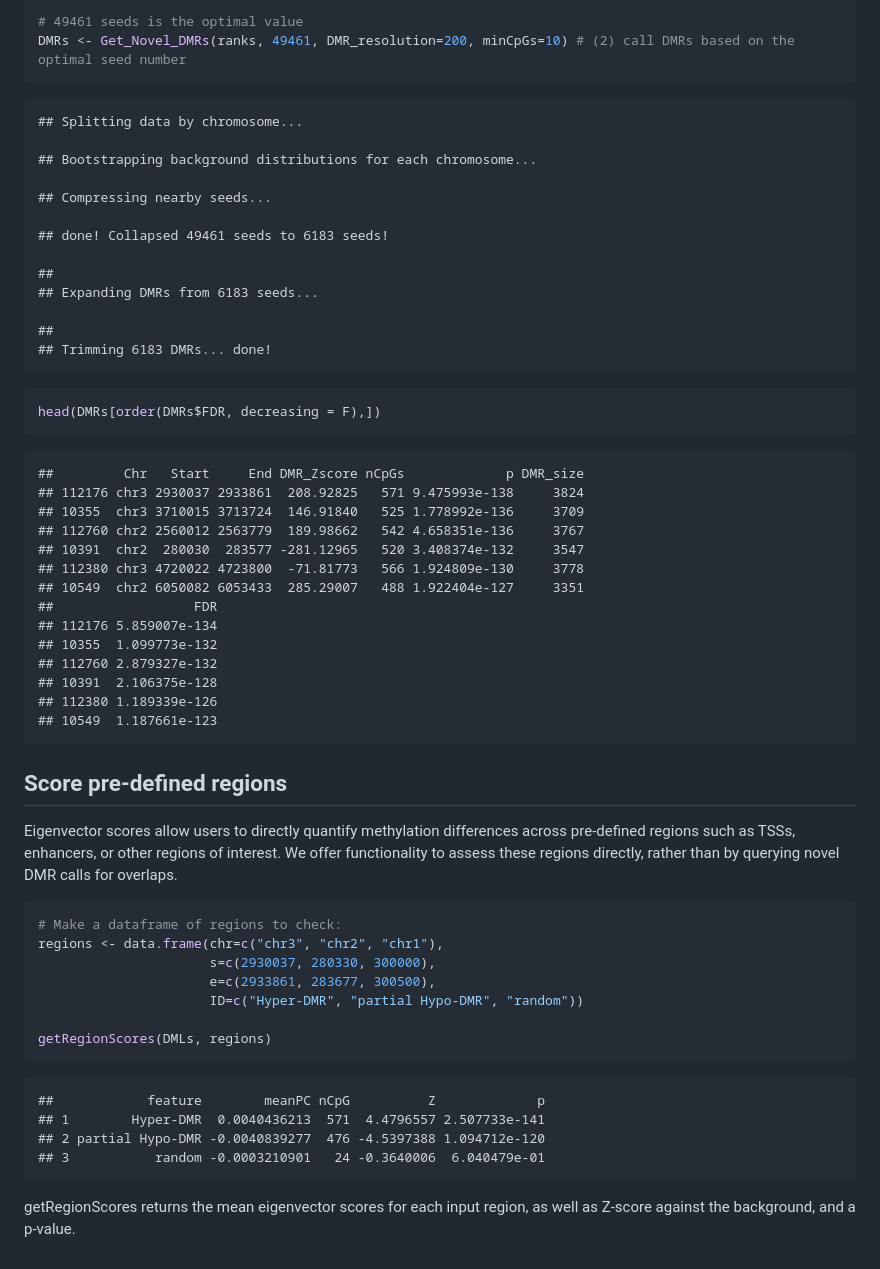
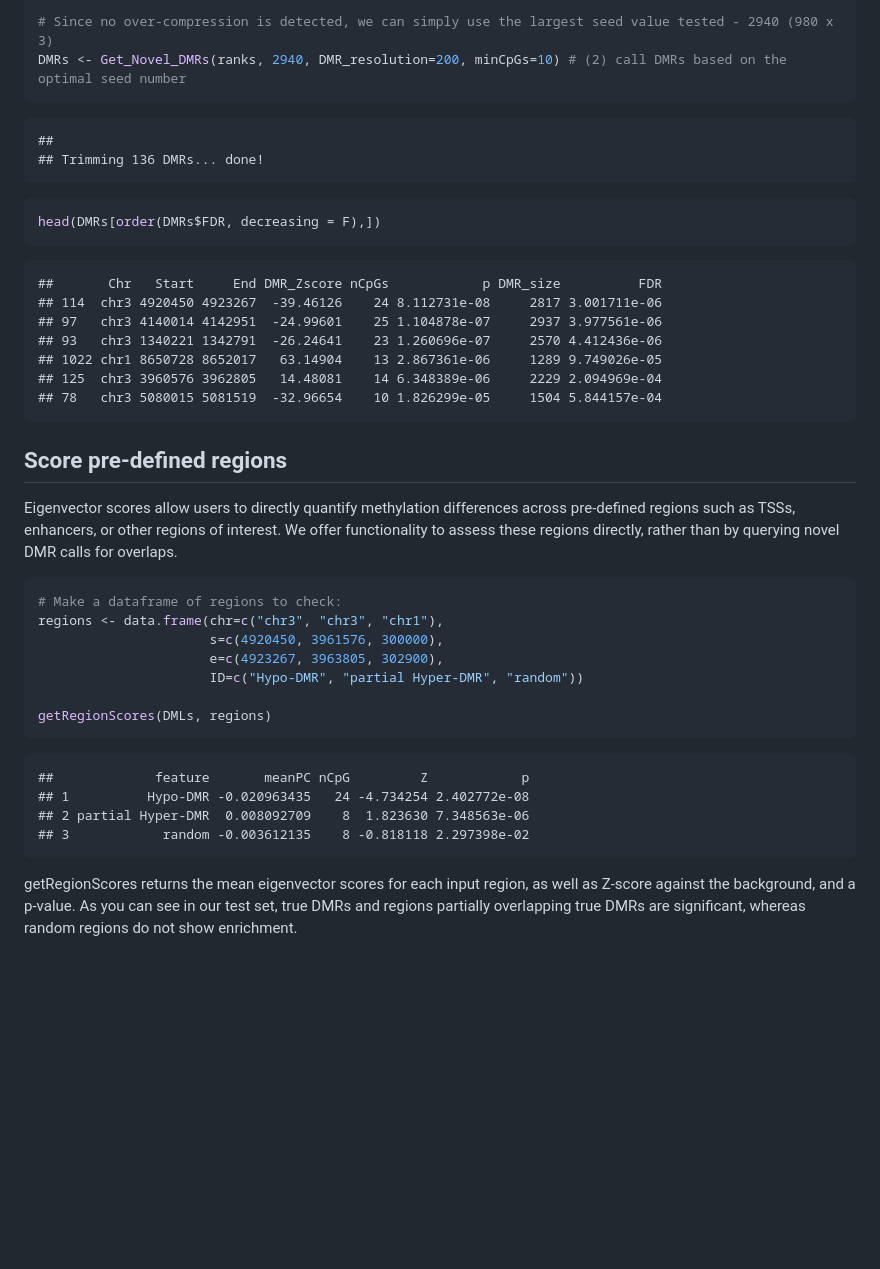
Before and after one commit to katlande/PCBS, a Markdown page: PCBS_Vignette.md, the part around the change printed below. GitHub-like rendering; blank space fills up the shorter version.

Commit message:
update vignette with test data

````diff
--- a/PCBS_Vignette.md
+++ b/PCBS_Vignette.md
@@ -168,41 +185,23 @@ find_best_nSeed(ranks, 21983) # (1) identifying the optimal number of seeds to u
 
 ``` r
-# 49461 seeds is the optimal value
-DMRs <- Get_Novel_DMRs(ranks, 49461, DMR_resolution=200, minCpGs=10) # (2) call DMRs based on the optimal seed number
+# Since no over-compression is detected, we can simply use the largest seed value tested - 2940 (980 x 3)
+DMRs <- Get_Novel_DMRs(ranks, 2940, DMR_resolution=200, minCpGs=10) # (2) call DMRs based on the optimal seed number
 ```
 
-    ## Splitting data by chromosome...
-
-    ## Bootstrapping background distributions for each chromosome...
-
-    ## Compressing nearby seeds...
-
-    ## done! Collapsed 49461 seeds to 6183 seeds!
-
     ##
-    ## Expanding DMRs from 6183 seeds...
-
-    ##
-    ## Trimming 6183 DMRs... done!
+    ## Trimming 136 DMRs... done!
 
 ``` r
 head(DMRs[order(DMRs$FDR, decreasing = F),])
 ```
 
-    ##         Chr   Start     End DMR_Zscore nCpGs             p DMR_size
-    ## 112176 chr3 2930037 2933861  208.92825   571 9.475993e-138     3824
-    ## 10355  chr3 3710015 3713724  146.91840   525 1.778992e-136     3709
-    ## 112760 chr2 2560012 2563779  189.98662   542 4.658351e-136     3767
-    ## 10391  chr2  280030  283577 -281.12965   520 3.408374e-132     3547
-    ## 112380 chr3 4720022 4723800  -71.81773   566 1.924809e-130     3778
-    ## 10549  chr2 6050082 6053433  285.29007   488 1.922404e-127     3351
-    ##                  FDR
-    ## 112176 5.859007e-134
-    ## 10355  1.099773e-132
-    ## 112760 2.879327e-132
-    ## 10391  2.106375e-128
-    ## 112380 1.189339e-126
-    ## 10549  1.187661e-123
+    ##       Chr   Start     End DMR_Zscore nCpGs            p DMR_size          FDR
+    ## 114  chr3 4920450 4923267  -39.46126    24 8.112731e-08     2817 3.001711e-06
+    ## 97   chr3 4140014 4142951  -24.99601    25 1.104878e-07     2937 3.977561e-06
+    ## 93   chr3 1340221 1342791  -26.24641    23 1.260696e-07     2570 4.412436e-06
+    ## 1022 chr1 8650728 8652017   63.14904    13 2.867361e-06     1289 9.749026e-05
+    ## 125  chr3 3960576 3962805   14.48081    14 6.348389e-06     2229 2.094969e-04
+    ## 78   chr3 5080015 5081519  -32.96654    10 1.826299e-05     1504 5.844157e-04
 
 ## Score pre-defined regions
 
@@ -213,18 +212,21 @@ directly, rather than by querying novel DMR calls for overlaps.
 
 ``` r
 # Make a dataframe of regions to check:
-regions <- data.frame(chr=c("chr3", "chr2", "chr1"),
-                      s=c(2930037, 280330, 300000),
-                      e=c(2933861, 283677, 300500),
-                      ID=c("Hyper-DMR", "partial Hypo-DMR", "random"))
+regions <- data.frame(chr=c("chr3", "chr3", "chr1"),
+                      s=c(4920450, 3961576, 300000),
+                      e=c(4923267, 3963805, 302900),
+                      ID=c("Hypo-DMR", "partial Hyper-DMR", "random"))
 
 getRegionScores(DMLs, regions)
 ```
 
-    ##            feature        meanPC nCpG          Z             p
-    ## 1        Hyper-DMR  0.0040436213  571  4.4796557 2.507733e-141
-    ## 2 partial Hypo-DMR -0.0040839277  476 -4.5397388 1.094712e-120
-    ## 3           random -0.0003210901   24 -0.3640006  6.040479e-01
+    ##             feature       meanPC nCpG         Z            p
+    ## 1          Hypo-DMR -0.020963435   24 -4.734254 2.402772e-08
+    ## 2 partial Hyper-DMR  0.008092709    8  1.823630 7.348563e-06
+    ## 3            random -0.003612135    8 -0.818118 2.297398e-02
 
 getRegionScores returns the mean eigenvector scores for each input
-region, as well as Z-score against the background, and a p-value.
+region, as well as Z-score against the background, and a p-value. As you
+can see in our test set, true DMRs and regions partially overlapping
+true DMRs are significant, whereas random regions do not show
+enrichment.
````
Also changed, not shown: other parts of PCBS_Vignette.md (+48 -31 lines).
